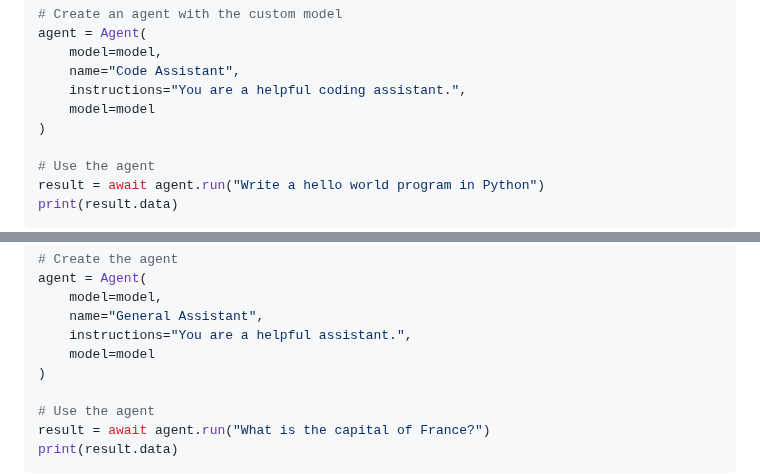
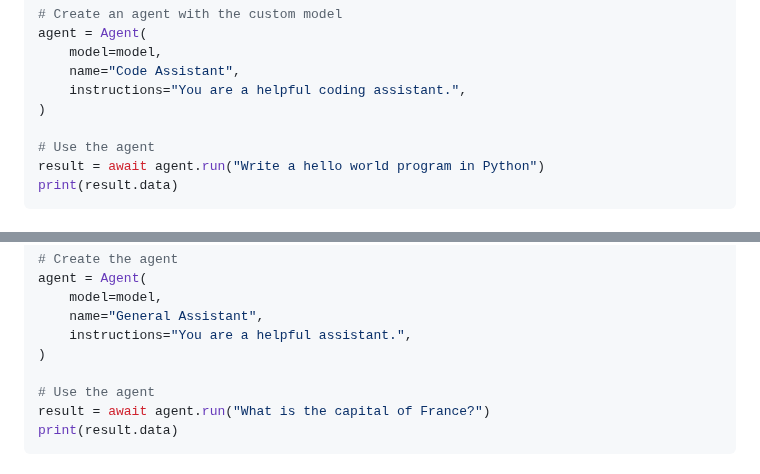
Before and after one commit to aicell-lab/schema-agents, a Markdown page: README.md, 2 parts joined by grey strips. Rendered like a GitHub page.

```diff
--- a/README.md
+++ b/README.md
@@ -777,7 +777,6 @@ agent = Agent(
     model=model,
     name="Code Assistant",
     instructions="You are a helpful coding assistant.",
-    model=model
 )
 
 # Use the agent
@@ -803,7 +802,6 @@ agent = Agent(
     model=model,
     name="General Assistant",
     instructions="You are a helpful assistant.",
-    model=model
 )
 
 # Use the agent
```
